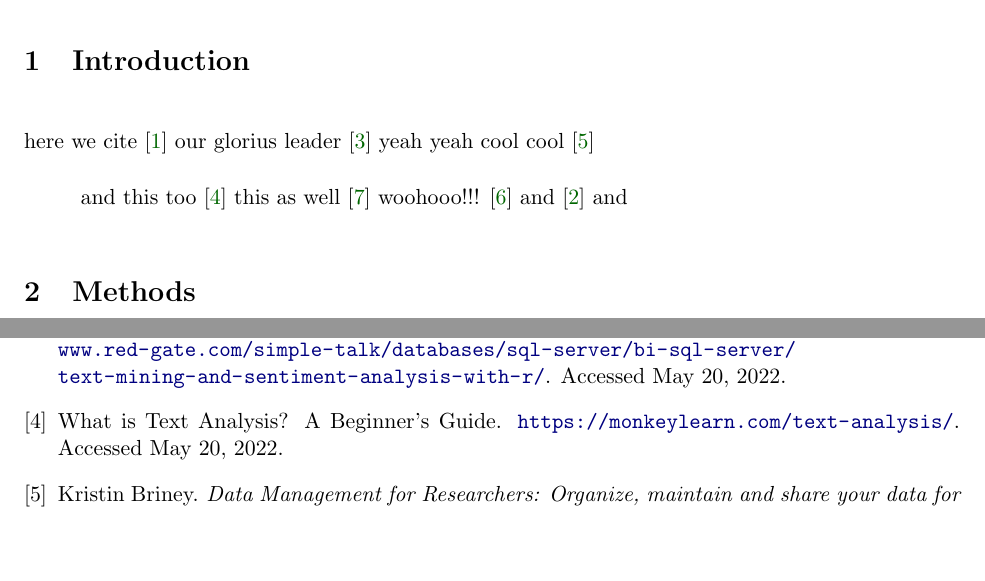
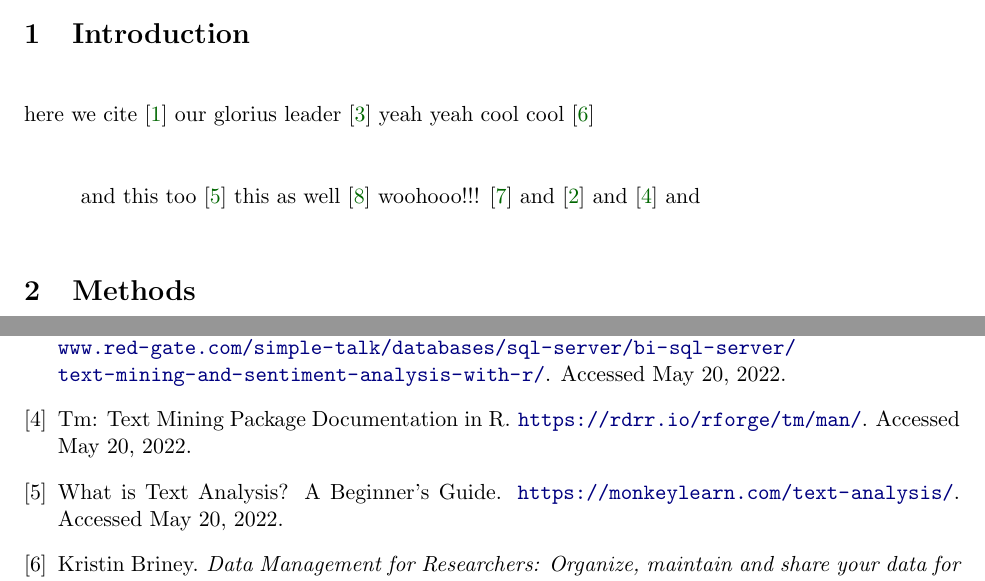
Before and after one commit to dominiquemcdonald14/mas405_final_project, a LaTeX paper (Everything_Latex/FinalArticle/FinalArticle.tex): two parts of pages 1 and 3 of 3, joined at a grey line, cut so that both start at the same text, the shorter picture padded with empty space. Compiled offline with pdfLaTeX.

Commit message:
got bib working!!!! for good

```diff
--- a/Everything_Latex/FinalArticle/FinalArticle.tex
+++ b/Everything_Latex/FinalArticle/FinalArticle.tex
@@ -103,9 +104,13 @@ and Carina Kalaydjian \\[1ex]
 \end{abstractinenglish}
 
 \section{Introduction}
-here we cite \cite{web1} our glorius leader \cite{web2} yeah yeah cool cool \cite{briney2015data}
+here we cite \cite{web1} our glorius leader \cite{web2} yeah yeah cool cool \cite{briney2015data} \\
 
-and this too \cite{monkey} this as well \cite{sonnetsData} woohooo!!! \cite{musicData} and \cite{syuzhet} and
+and this too \cite{monkey} this as well
+\cite{sonnetsData} woohooo!!!
+\cite{musicData} and
+\cite{syuzhet} and
+\cite{tm} and
 
 \section{Methods}
 
```
Also changed, not shown: Everything_Latex/FinalArticle/FinalArticle.bib (+3 -10 lines), Everything_Latex/FinalArticle/FinalArticle.bbl, Everything_Latex/FinalArticle/FinalArticle.pdf, Everything_Latex/FinalArticle/FinalArticle.tex (3 more changed lines).
